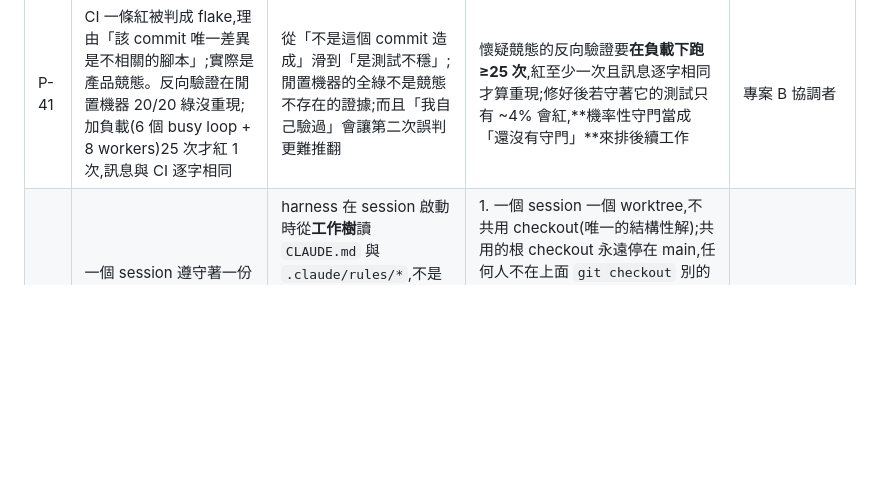
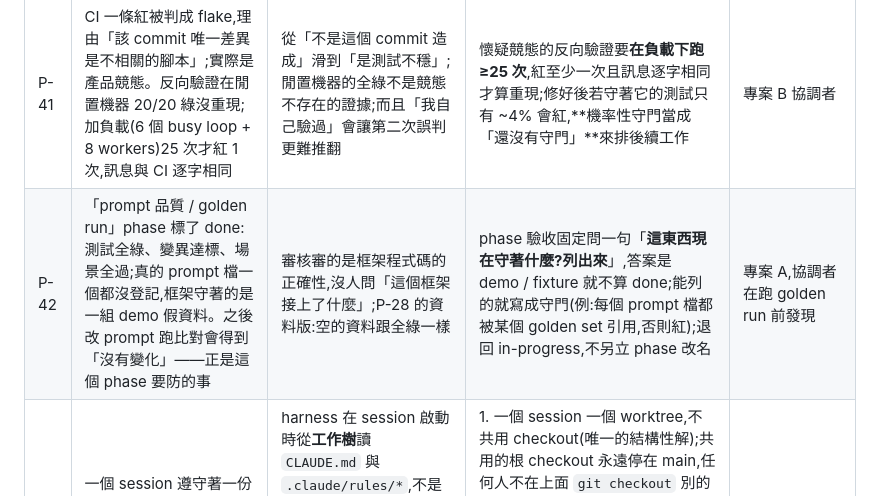
Before and after one commit to pollux0971/dev-loop-mcp, a Markdown page: PITFALLS.md, the part around the change. Rendered like a GitHub page; blank space fills up the shorter version.

Commit message:
template: P-42 framework done != wired to real subjects; phase-acceptance asks what it guards

```diff
--- a/PITFALLS.md
+++ b/PITFALLS.md
@@ -50,6 +50,7 @@
 | P-39 | 協調者依 spawn 時的 `--title` 前綴找 worker,兩個都 `NOT FOUND`,而它們活著在做事;合理的下一步是重派 → 同一份工作跑兩份,或好好的成果被當失敗丟掉 | title 是 agent 自己會改的顯示文字(跟著當下在做的事變);拿會變的東西當識別碼;假陰性沒人吵 | worker 的存活與定位**一律用 worktree 路徑尾段**比對(生命週期內不變);永遠不用 title;每個 worktree 兩個 terminal,挑 title 不是 `user@…` 開頭的那個;派工三步:`worktree create --base-branch main` → `merge-base --is-ancestor`(P-18,平台管的 worktree 不豁免)→ `terminal create --command "claude … 讀 .orca-brief/TASK.md"` | 專案 B 協調者 |
 | P-40 | 批次字串修改兩份已派出的工單,指令 exit 0、無錯誤,其中一份目標文字跨兩行沒命中,worker 正在讀的還是舊指示 | `str.replace()` / `sed` 找不到目標**不報錯**,安靜回傳原字串;「沒有壞消息」被當成「好消息」(P-15 同族) | 批次修改後接一個**會因「沒改到」而失敗**的檢查:`assert old in s` 再 replace,或改完 grep 舊字串應為 0 命中;把那個檢查的輸出貼進紀錄 | 專案 B 協調者 |
 | P-41 | CI 一條紅被判成 flake,理由「該 commit 唯一差異是不相關的腳本」;實際是產品競態。反向驗證在閒置機器 20/20 綠沒重現;加負載(6 個 busy loop + 8 workers)25 次才紅 1 次,訊息與 CI 逐字相同 | 從「不是這個 commit 造成」滑到「是測試不穩」;閒置機器的全綠不是競態不存在的證據;而且「我自己驗過」會讓第二次誤判更難推翻 | 懷疑競態的反向驗證要**在負載下跑 ≥25 次**,紅至少一次且訊息逐字相同才算重現;修好後若守著它的測試只有 ~4% 會紅,**機率性守門當成「還沒有守門」**來排後續工作 | 專案 B 協調者 |
+| P-42 | 「prompt 品質 / golden run」phase 標了 done:測試全綠、變異達標、場景全過;真的 prompt 檔一個都沒登記,框架守著的是一組 demo 假資料。之後改 prompt 跑比對會得到「沒有變化」——正是這個 phase 要防的事 | 審核審的是框架程式碼的正確性,沒人問「這個框架接上了什麼」;P-28 的資料版:空的資料跟全綠一樣 | phase 驗收固定問一句「**這東西現在守著什麼?列出來**」,答案是 demo / fixture 就不算 done;能列的就寫成守門(例:每個 prompt 檔都被某個 golden set 引用,否則紅);退回 in-progress,不另立 phase 改名 | 專案 A,協調者在跑 golden run 前發現 |
 | P-12 | 一個 session 遵守著一份「磁碟上、分支上都不存在」的 `CLAUDE.md` / 規則檔;它的 subagent 把那份規則當既成事實推理 | harness 在 session 啟動時從**工作樹**讀 `CLAUDE.md` 與 `.claude/rules/*`,不是從分支讀。共用 checkout 被另一個 session 暫時切到別的分支,這個 session 剛好在那一刻啟動;之後切回去,**已載入的 context 不會回退** | 1. 一個 session 一個 worktree,不共用 checkout(唯一的結構性解);共用的根 checkout 永遠停在 main,任何人不在上面 `git checkout` 別的分支。2. 非得共用時,切分支前先讓對方 session 結束。3. session 自保:一份會改變整個工作方式的規則檔,先 `git show <自己的分支>:CLAUDE.md` 驗證它在自己的分支上存在,再相信 system prompt 的呈現 | 專案 B 協調者(ai-km-32) |
 | P-13 | `@manual` 場景人親手確認了,功能還是壞的 | 人看到的畫面走的是**退化路徑**(fallback 佔位值、兩邊都退化成同一預設值所以相等),確認本身是真的,被確認的東西是假的 | 測試與 harness 記錄「每個測試 / 每次執行走了哪條分支」(退化見證器);`@manual` 確認前先看見證器報告,退化路徑上的綠燈與確認都不算 | 專案 C(nightmare-assault),一天抓到七個 |
 
```
Also changed, not shown: 1 other file.
